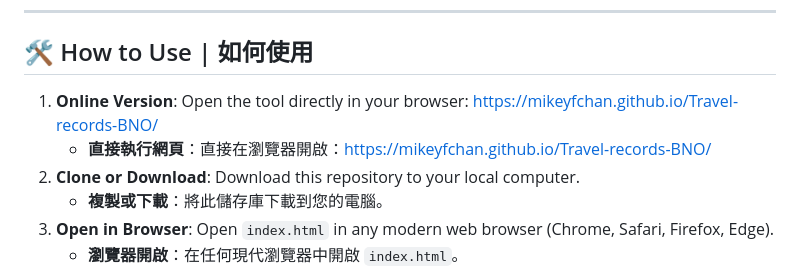
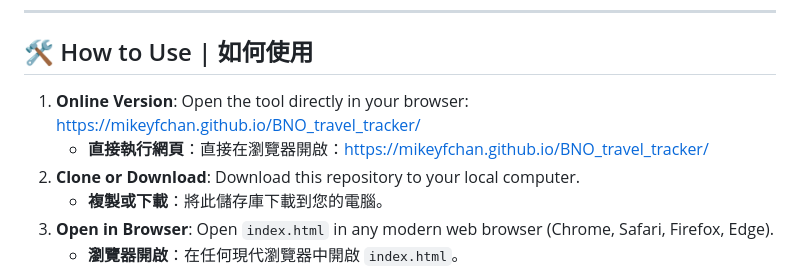
Before and after one commit to MikeYFChan/Travel-records-BNO, a Markdown page: README.md, the part around the change. GitHub-like rendering.

Commit message:
docs: Add GitHub setup guide and update README.

```diff
--- a/README.md
+++ b/README.md
@@ -45,8 +45,8 @@ For the most accurate and up-to-date information, please refer to the official U
 
 ## 🛠️ How to Use | 如何使用
 
-1.  **Online Version**: Open the tool directly in your browser: [https://mikeyfchan.github.io/Travel-records-BNO/](https://mikeyfchan.github.io/Travel-records-BNO/)
-    - **直接執行網頁**：直接在瀏覽器開啟：[https://mikeyfchan.github.io/Travel-records-BNO/](https://mikeyfchan.github.io/Travel-records-BNO/)
+1.  **Online Version**: Open the tool directly in your browser: [https://mikeyfchan.github.io/BNO_travel_tracker/](https://mikeyfchan.github.io/BNO_travel_tracker/)
+    - **直接執行網頁**：直接在瀏覽器開啟：[https://mikeyfchan.github.io/BNO_travel_tracker/](https://mikeyfchan.github.io/BNO_travel_tracker/)
 2.  **Clone or Download**: Download this repository to your local computer.
     - **複製或下載**：將此儲存庫下載到您的電腦。
 3.  **Open in Browser**: Open `index.html` in any modern web browser (Chrome, Safari, Firefox, Edge).
```
